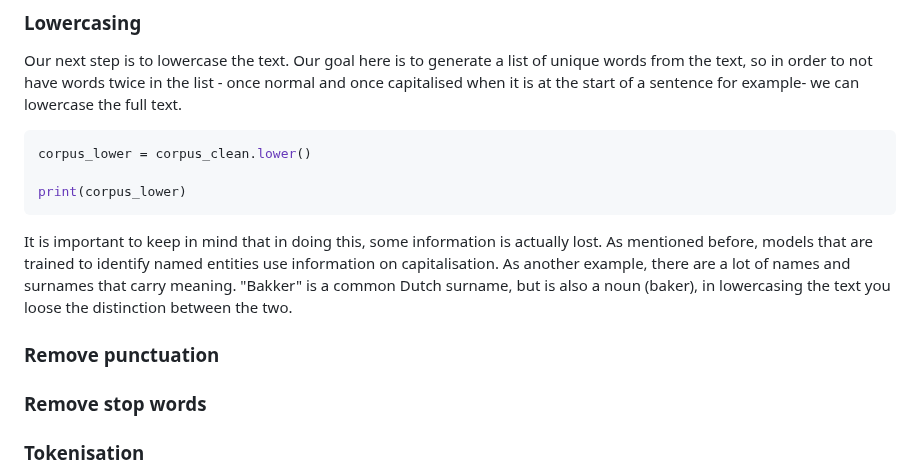
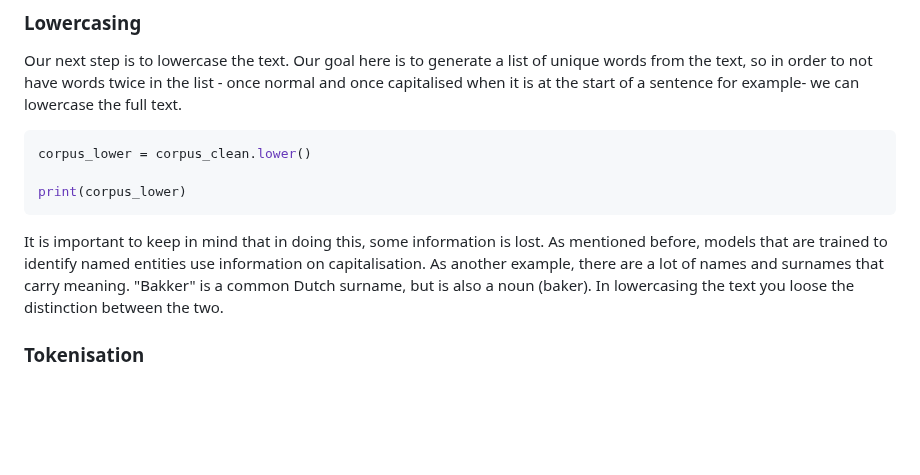
Before and after one commit to esciencecenter-digital-skills/Natural-language-processing, a Markdown page: episodes/01-preprocessing.md, the part around the change. Drawn GitHub-style; blank space fills up the shorter version.

Commit message:
change order

````diff
--- a/episodes/01-preprocessing.md
+++ b/episodes/01-preprocessing.md
@@ -120,11 +120,7 @@ corpus_lower = corpus_clean.lower()
 
 print(corpus_lower)
 ```
-It is important to keep in mind that in doing this, some information is actually lost. As mentioned before, models that are trained to identify named entities use information on capitalisation. As another example, there are a lot of names and surnames that carry meaning. "Bakker" is a common Dutch surname, but is also a noun (baker), in lowercasing the text you loose the distinction between the two.
-
-### Remove punctuation
-
-### Remove stop words
+It is important to keep in mind that in doing this, some information is lost. As mentioned before, models that are trained to identify named entities use information on capitalisation. As another example, there are a lot of names and surnames that carry meaning. "Bakker" is a common Dutch surname, but is also a noun (baker). In lowercasing the text you loose the distinction between the two.
 
 ### Tokenisation
 A very important step in NLP is tokenisation. Tokenisation is breaking up your text into a list of smaller, meaningfull segments referred to as tokens. Tokens can be defined in various ways, such as  sentences, words, subwords or characters. Tokenisation is essential in NLP, as these are a step in creating strucutre from raw text. Once you have split a text into tokens, these can be transformed into vectors (i.e. numbers), which can used for further processing in an efficient manner. Although a token that is transformed into a vector is then represented by numbers, it will still carry linguistic meaning, as we will discuss lateron.
````
